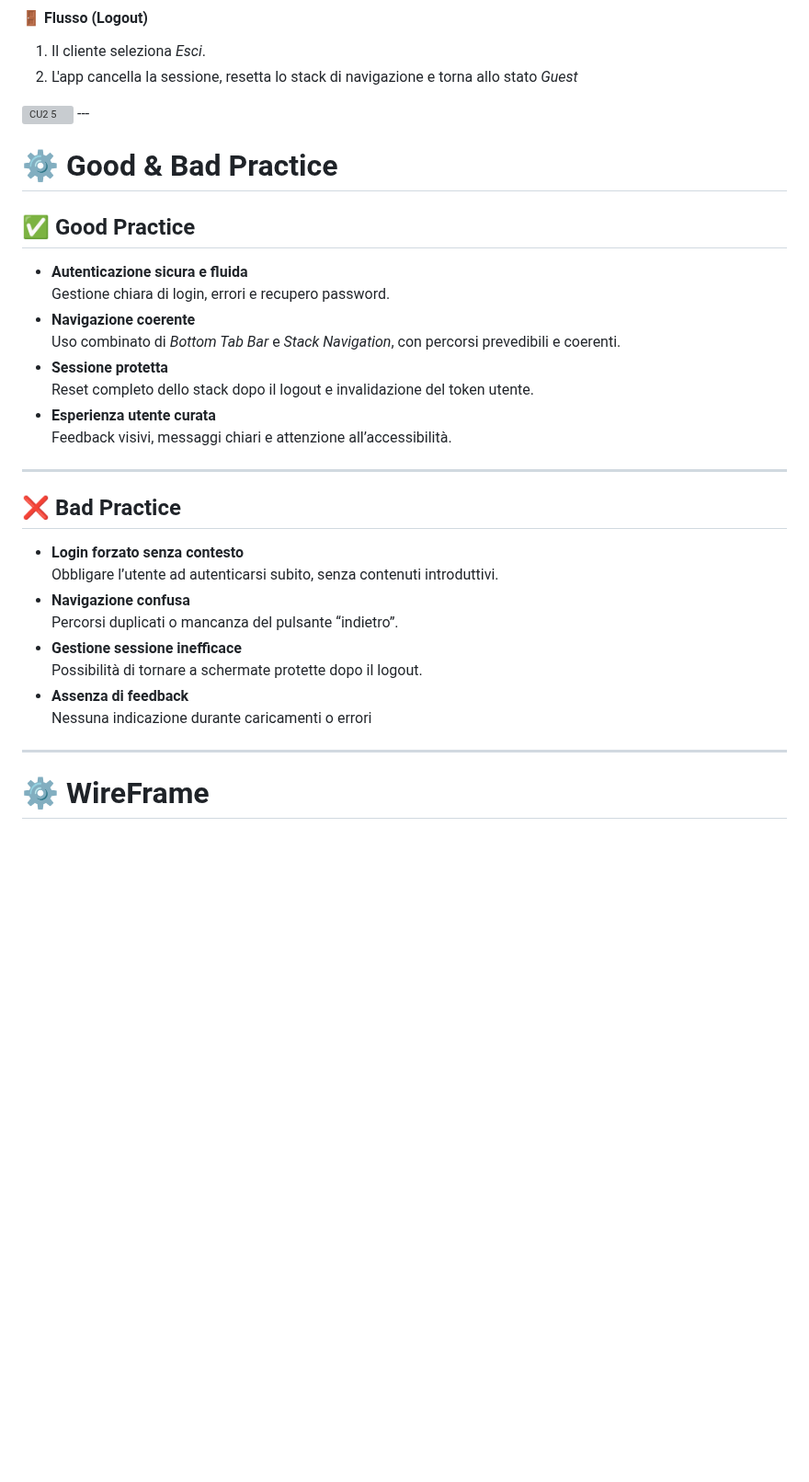
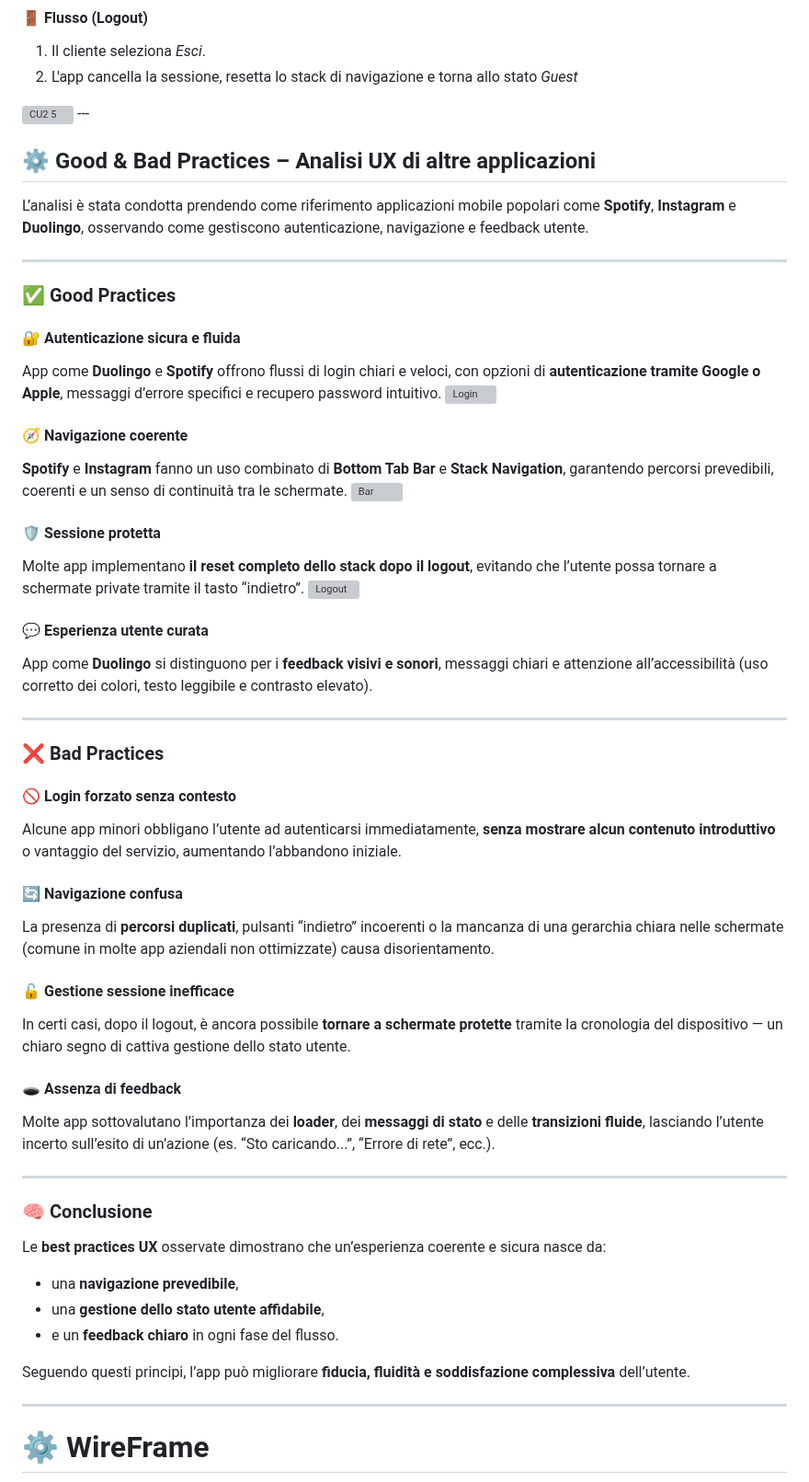
Before and after one commit to XxRettilexX/LosCerignolasCustom, a Markdown page: README.md, the part around one of its changes. Shown at 92% size. Drawn GitHub-style; blank space fills up the shorter version; grey boxes are pictures that could not be loaded.

```diff
--- a/README.md
+++ b/README.md
@@ -210,28 +210,55 @@ Gestire il proprio account, **accumulare punti fedeltà** e **riscattare premi**
 ---
 
-# ⚙️ Good & Bad Practice
+## ⚙️ Good & Bad Practices – Analisi UX di altre applicazioni
 
-## ✅ Good Practice
-- **Autenticazione sicura e fluida**
-  Gestione chiara di login, errori e recupero password.
-- **Navigazione coerente**
-  Uso combinato di *Bottom Tab Bar* e *Stack Navigation*, con percorsi prevedibili e coerenti.
-- **Sessione protetta**
-  Reset completo dello stack dopo il logout e invalidazione del token utente.
-- **Esperienza utente curata**
-  Feedback visivi, messaggi chiari e attenzione all’accessibilità.
+L’analisi è stata condotta prendendo come riferimento applicazioni mobile popolari come **Spotify**, **Instagram** e **Duolingo**, osservando come gestiscono autenticazione, navigazione e feedback utente.
 
 ---
 
-## ❌ Bad Practice
-- **Login forzato senza contesto**
-  Obbligare l’utente ad autenticarsi subito, senza contenuti introduttivi.
-- **Navigazione confusa**
-  Percorsi duplicati o mancanza del pulsante “indietro”.
-- **Gestione sessione inefficace**
-  Possibilità di tornare a schermate protette dopo il logout.
-- **Assenza di feedback**
-  Nessuna indicazione durante caricamenti o errori
+### ✅ Good Practices
+
+#### 🔐 Autenticazione sicura e fluida
+App come **Duolingo** e **Spotify** offrono flussi di login chiari e veloci, con opzioni di **autenticazione tramite Google o Apple**, messaggi d’errore specifici e recupero password intuitivo.
+<img alt="Login" src="https://github.com/user-attachments/assets/7ea0feed-42cc-42e0-bd80-b058db81aadd" width="50%" />
+
+#### 🧭 Navigazione coerente
+**Spotify** e **Instagram** fanno un uso combinato di **Bottom Tab Bar** e **Stack Navigation**, garantendo percorsi prevedibili, coerenti e un senso di continuità tra le schermate.
+<img alt="Bar" src="https://github.com/user-attachments/assets/de301fb1-8f51-4038-a49c-3c5e553502fd" width="50%" />
+
+#### 🛡️ Sessione protetta
+Molte app implementano **il reset completo dello stack dopo il logout**, evitando che l’utente possa tornare a schermate private tramite il tasto “indietro”.
+<img alt="Logout" src="https://github.com/user-attachments/assets/e25b632e-7f93-4921-a8d4-9d3b097bb9ba" width="50%" />
+
+#### 💬 Esperienza utente curata
+App come **Duolingo** si distinguono per i **feedback visivi e sonori**, messaggi chiari e attenzione all’accessibilità (uso corretto dei colori, testo leggibile e contrasto elevato).
+
+---
+
+### ❌ Bad Practices
+
+#### 🚫 Login forzato senza contesto
+Alcune app minori obbligano l’utente ad autenticarsi immediatamente, **senza mostrare alcun contenuto introduttivo** o vantaggio del servizio, aumentando l’abbandono iniziale.
+
+#### 🔄 Navigazione confusa
+La presenza di **percorsi duplicati**, pulsanti “indietro” incoerenti o la mancanza di una gerarchia chiara nelle schermate (comune in molte app aziendali non ottimizzate) causa disorientamento.
+
+#### 🔓 Gestione sessione inefficace
+In certi casi, dopo il logout, è ancora possibile **tornare a schermate protette** tramite la cronologia del dispositivo — un chiaro segno di cattiva gestione dello stato utente.
+
+#### 🕳️ Assenza di feedback
+Molte app sottovalutano l’importanza dei **loader**, dei **messaggi di stato** e delle **transizioni fluide**, lasciando l’utente incerto sull’esito di un’azione (es. “Sto caricando...”, “Errore di rete”, ecc.).
+
+---
+
+### 🧠 Conclusione
+
+Le **best practices UX** osservate dimostrano che un’esperienza coerente e sicura nasce da:
+- una **navigazione prevedibile**,
+- una **gestione dello stato utente affidabile**,
+- e un **feedback chiaro** in ogni fase del flusso.
+
+Seguendo questi principi, l’app può migliorare **fiducia, fluidità e soddisfazione complessiva** dell’utente.
+
 ---
 # ⚙️ WireFrame
 <img width="1920" height="1080" alt="Dettagli" src="https://github.com/user-attachments/assets/65d93c71-1eb0-46b8-8f45-0805f749c00a" />
```
Also changed, not shown: other parts of README.md (+1 -1 lines).
